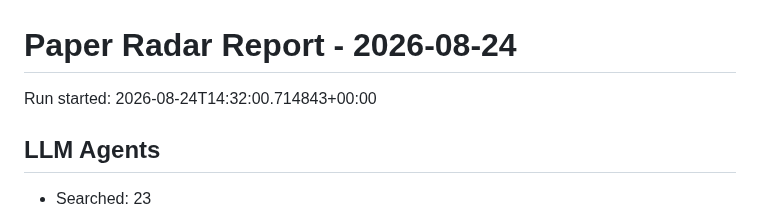
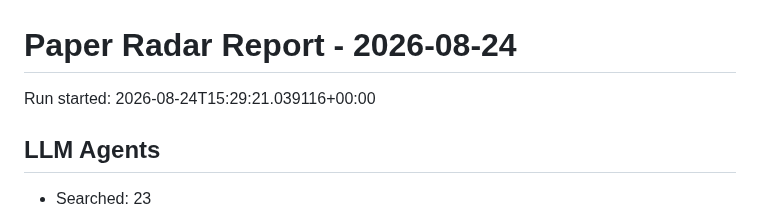
Before and after one commit to shiyongding19065-coder/paper-radar, a Markdown page: reports/2026-08-24.md, the part around the change. GitHub-like rendering.

Commit message:
Update paper radar records

```diff
--- a/reports/2026-08-24.md
+++ b/reports/2026-08-24.md
@@ -1,6 +1,6 @@
 # Paper Radar Report - 2026-08-24
 
-Run started: 2026-08-24T14:32:00.714843+00:00
+Run started: 2026-08-24T15:29:21.039116+00:00
 
 ## LLM Agents
 
```
